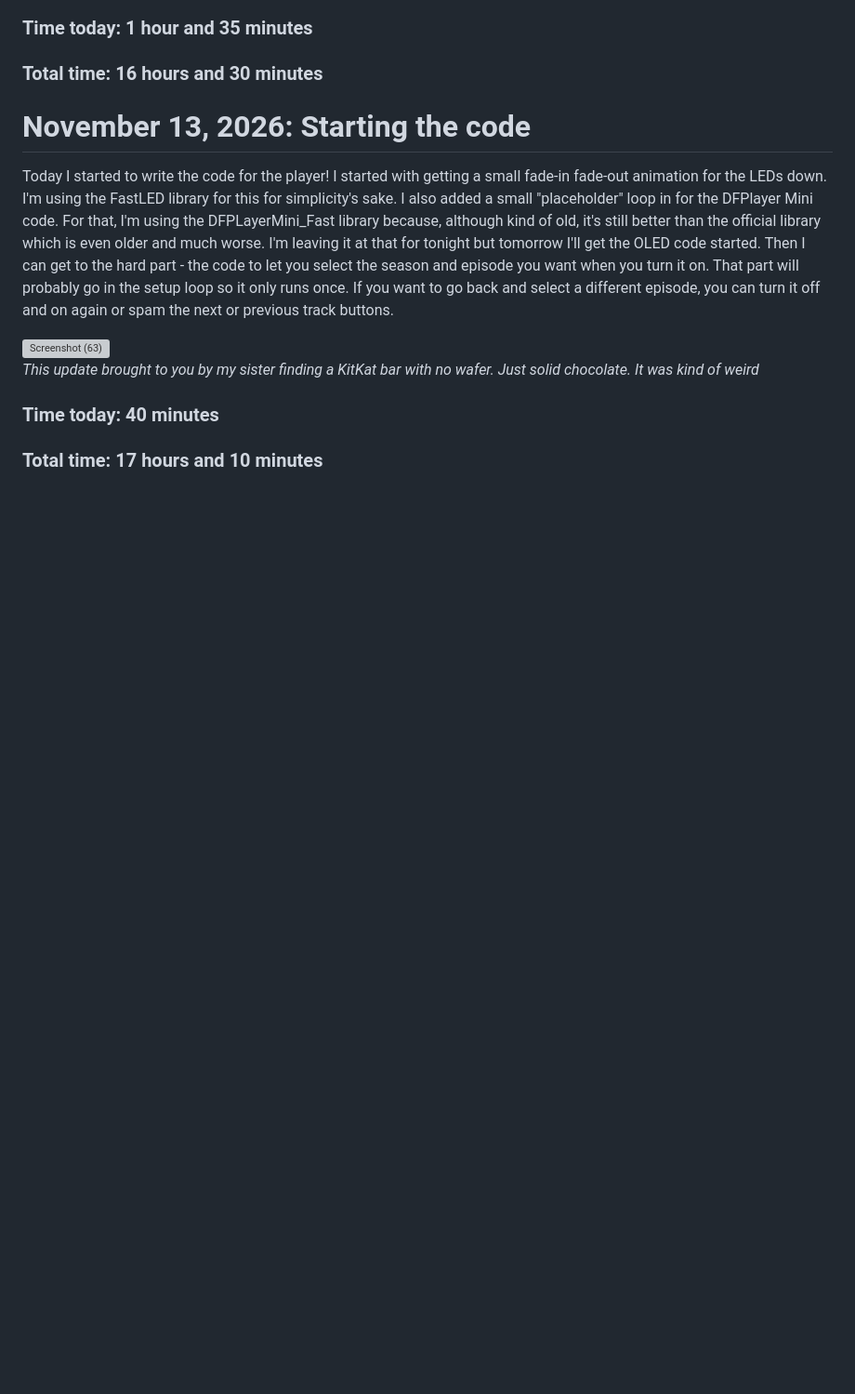
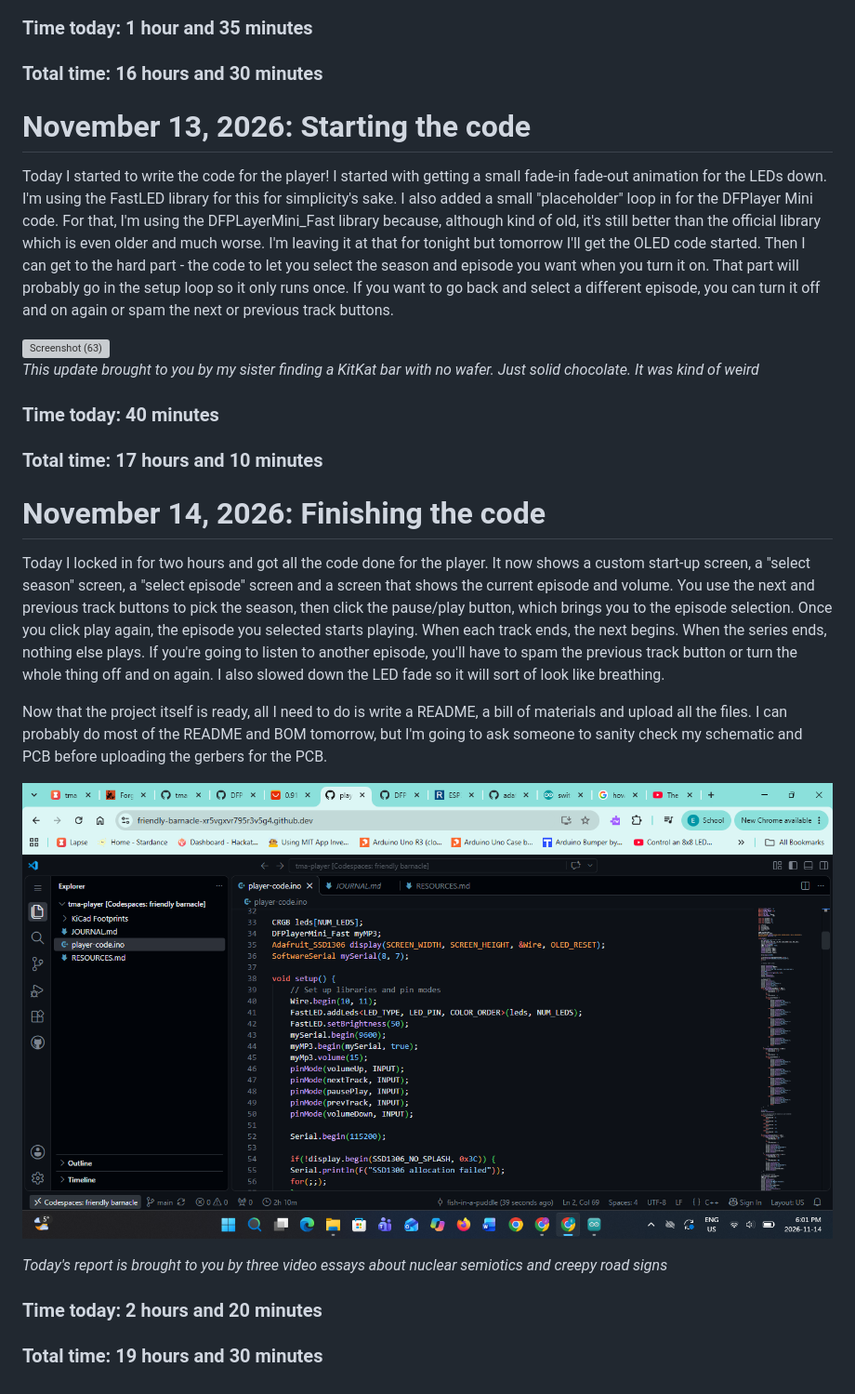
Before and after one commit to fish-in-a-puddle/tma-player, a Markdown page: JOURNAL.md, the part around the change. Shown at 93% size. GitHub-like rendering; pictures changed too: bf96ed05-7c93-4703-a7cc-5aa9735dde6f.png (added); blank space fills up the shorter version; grey boxes are pictures that could not be loaded.

Commit message:
Update JOURNAL.md and adjust timer on LED fade

```diff
--- a/JOURNAL.md
+++ b/JOURNAL.md
@@ -206,3 +206,16 @@ Today I started to write the code for the player! I started with getting a small
 
 ### Time today: 40 minutes
 ### Total time: 17 hours and 10 minutes
+
+# November 14, 2026: Finishing the code
+
+Today I locked in for two hours and got all the code done for the player. It now shows a custom start-up screen, a "select season" screen, a "select episode" screen and a screen that shows the current episode and volume. You use the next and previous track buttons to pick the season, then click the pause/play button, which brings you to the episode selection. Once you click play again, the episode you selected starts playing. When each track ends, the next begins. When the series ends, nothing else plays. If you're going to listen to another episode, you'll have to spam the previous track button or turn the whole thing off and on again. I also slowed down the LED fade so it will sort of look like breathing.
+
+Now that the project itself is ready, all I need to do is write a README, a bill of materials and upload all the files. I can probably do most of the README and BOM tomorrow, but I'm going to ask someone to sanity check my schematic and PCB before uploading the gerbers for the PCB.
+
+![alt text](bf96ed05-7c93-4703-a7cc-5aa9735dde6f.png)
+
+*Today's report is brought to you by three video essays about nuclear semiotics and creepy road signs*
+
+### Time today: 2 hours and 20 minutes
+### Total time: 19 hours and 30 minutes
```
Also changed, not shown: 1 other file.
